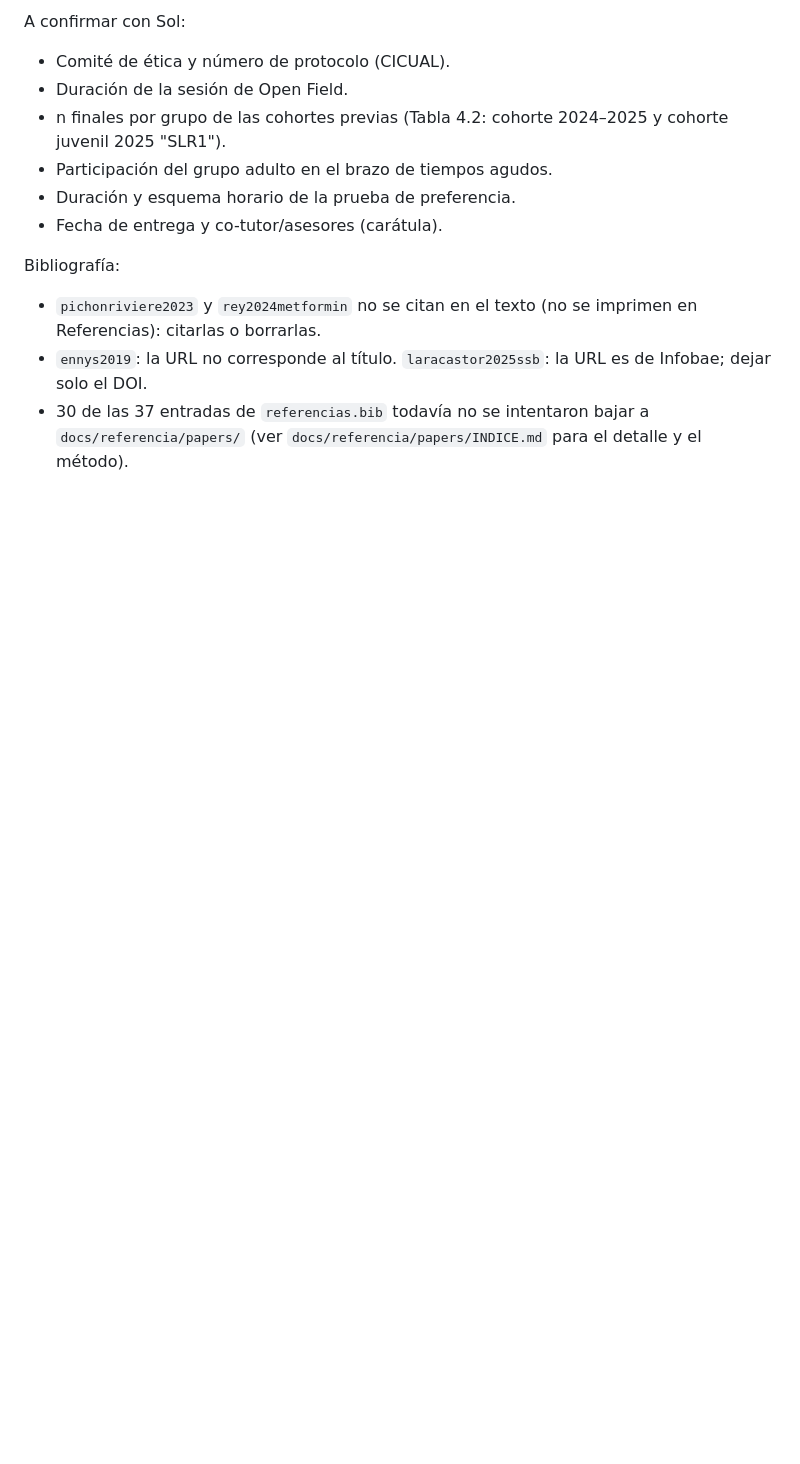
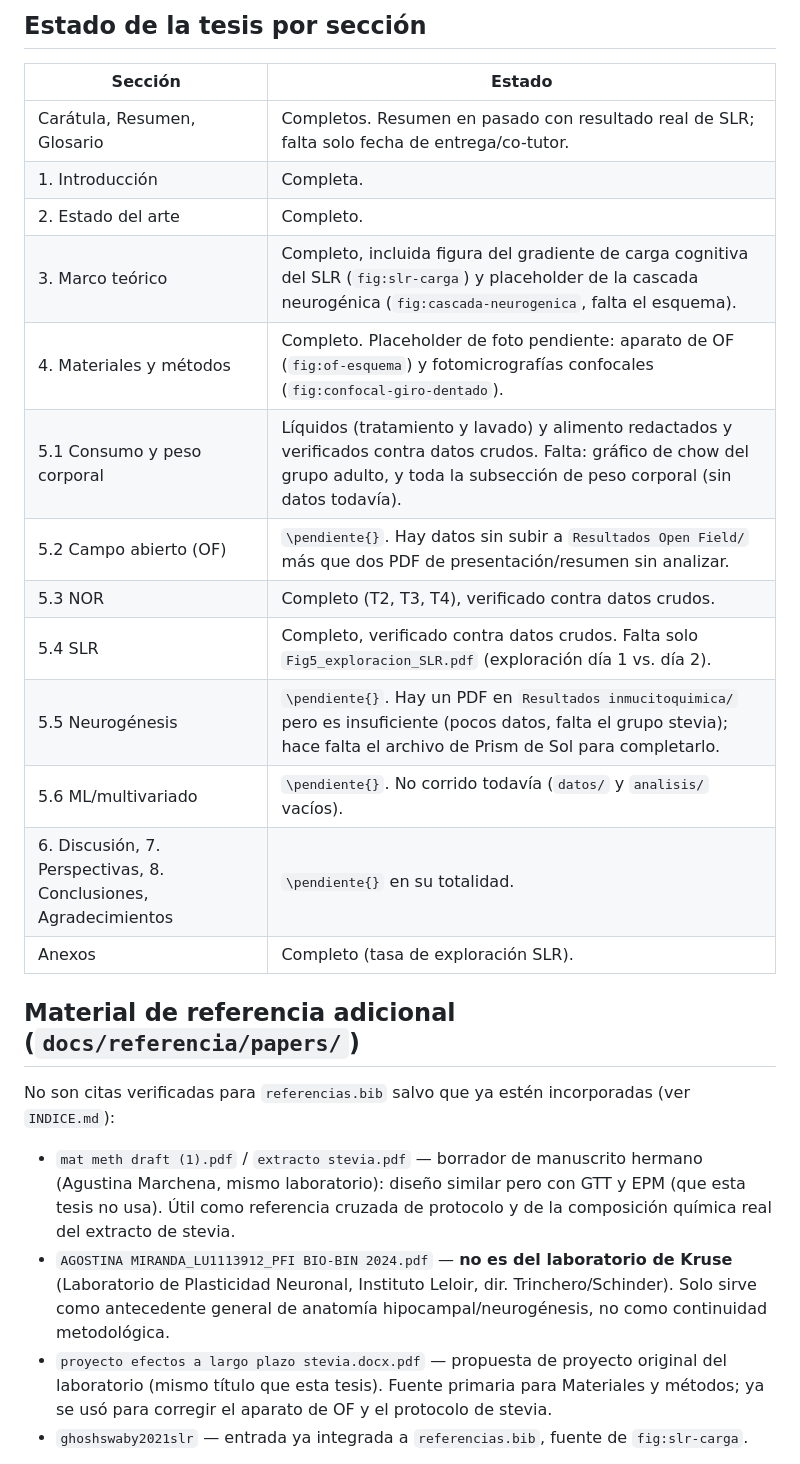
Before and after one commit to thiagosayegh/tesis-pfc, a Markdown page: CLAUDE.md, the part around one of its changes. Drawn GitHub-style; blank space fills up the shorter version.

Commit message:
estado antes de revisión de jurado

```diff
--- a/CLAUDE.md
+++ b/CLAUDE.md
@@ -56,14 +59,25 @@ Antes de dar por terminado cualquier cambio: compilar y verificar que no haya er
 
-A confirmar con Sol:
-- Comité de ética y número de protocolo (CICUAL).
-- Duración de la sesión de Open Field.
-- n finales por grupo de las cohortes previas (Tabla 4.2: cohorte 2024–2025 y cohorte juvenil 2025 "SLR1").
-- Participación del grupo adulto en el brazo de tiempos agudos.
-- Duración y esquema horario de la prueba de preferencia.
-- Fecha de entrega y co-tutor/asesores (carátula).
+## Estado de la tesis por sección
+| Sección | Estado |
+|---|---|
+| Carátula, Resumen, Glosario | Completos. Resumen en pasado con resultado real de SLR; falta solo fecha de entrega/co-tutor. |
+| 1. Introducción | Completa. |
+| 2. Estado del arte | Completo. |
+| 3. Marco teórico | Completo, incluida figura del gradiente de carga cognitiva del SLR (`fig:slr-carga`) y placeholder de la cascada neurogénica (`fig:cascada-neurogenica`, falta el esquema). |
+| 4. Materiales y métodos | Completo. Placeholder de foto pendiente: aparato de OF (`fig:of-esquema`) y fotomicrografías confocales (`fig:confocal-giro-dentado`). |
+| 5.1 Consumo y peso corporal | Líquidos (tratamiento y lavado) y alimento redactados y verificados contra datos crudos. Falta: gráfico de chow del grupo adulto, y toda la subsección de peso corporal (sin datos todavía). |
+| 5.2 Campo abierto (OF) | `\pendiente{}`. Hay datos sin subir a `Resultados Open Field/` más que dos PDF de presentación/resumen sin analizar. |
+| 5.3 NOR | Completo (T2, T3, T4), verificado contra datos crudos. |
+| 5.4 SLR | Completo, verificado contra datos crudos. Falta solo `Fig5_exploracion_SLR.pdf` (exploración día 1 vs. día 2). |
+| 5.5 Neurogénesis | `\pendiente{}`. Hay un PDF en `Resultados inmucitoquimica/` pero es insuficiente (pocos datos, falta el grupo stevia); hace falta el archivo de Prism de Sol para completarlo. |
+| 5.6 ML/multivariado | `\pendiente{}`. No corrido todavía (`datos/` y `analisis/` vacíos). |
+| 6. Discusión, 7. Perspectivas, 8. Conclusiones, Agradecimientos | `\pendiente{}` en su totalidad. |
+| Anexos | Completo (tasa de exploración SLR). |
 
-Bibliografía:
-- `pichonriviere2023` y `rey2024metformin` no se citan en el texto (no se imprimen en Referencias): citarlas o borrarlas.
-- `ennys2019`: la URL no corresponde al título. `laracastor2025ssb`: la URL es de Infobae; dejar solo el DOI.
-- 30 de las 37 entradas de `referencias.bib` todavía no se intentaron bajar a `docs/referencia/papers/` (ver `docs/referencia/papers/INDICE.md` para el detalle y el método).
+## Material de referencia adicional (`docs/referencia/papers/`)
+No son citas verificadas para `referencias.bib` salvo que ya estén incorporadas (ver `INDICE.md`):
+- `mat meth draft (1).pdf` / `extracto stevia.pdf` — borrador de manuscrito hermano (Agustina Marchena, mismo laboratorio): diseño similar pero con GTT y EPM (que esta tesis no usa). Útil como referencia cruzada de protocolo y de la composición química real del extracto de stevia.
+- `AGOSTINA MIRANDA_LU1113912_PFI BIO-BIN 2024.pdf` — **no es del laboratorio de Kruse** (Laboratorio de Plasticidad Neuronal, Instituto Leloir, dir. Trinchero/Schinder). Solo sirve como antecedente general de anatomía hipocampal/neurogénesis, no como continuidad metodológica.
+- `proyecto efectos a largo plazo stevia.docx.pdf` — propuesta de proyecto original del laboratorio (mismo título que esta tesis). Fuente primaria para Materiales y métodos; ya se usó para corregir el aparato de OF y el protocolo de stevia.
+- `ghoshswaby2021slr` — entrada ya integrada a `referencias.bib`, fuente de `fig:slr-carga`.
 
```
Also changed, not shown: other parts of CLAUDE.md (+44 -48 lines).
